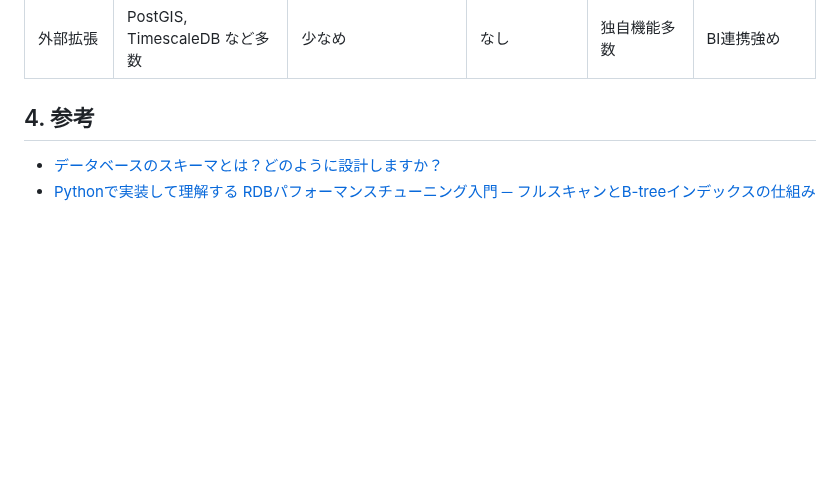
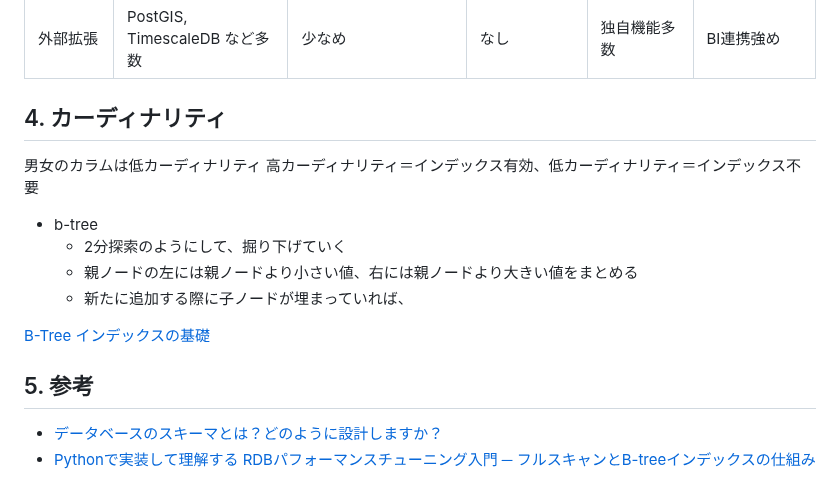
Before and after one commit to akasateru/docs, a Markdown page: Development/Database/Database.md, the part around the change. Rendered like a GitHub page; blank space fills up the shorter version.

```diff
--- a/Development/Database/Database.md
+++ b/Development/Database/Database.md
@@ -31,7 +31,19 @@
 | トランザクション | 完全対応（REPEATABLE READなど）  | 一部制限（REPEATABLE READ非準拠） | 基本的に非対応         | 完全対応             | 完全対応              |
 | 外部拡張         | PostGIS, TimescaleDB など多数    | 少なめ                            | なし                   | 独自機能多数         | BI連携強め            |
 
-## 4. 参考
+## 4. カーディナリティ
+
+男女のカラムは低カーディナリティ
+高カーディナリティ＝インデックス有効、低カーディナリティ＝インデックス不要
+
+- b-tree
+  - 2分探索のようにして、掘り下げていく
+  - 親ノードの左には親ノードより小さい値、右には親ノードより大きい値をまとめる
+  - 新たに追加する際に子ノードが埋まっていれば、
+
+[B-Tree インデックスの基礎](https://zenn.dev/farstep/books/learn-database-index-basics/viewer/basics-of-b-tree-index)
+
+## 5. 参考
 
 - [データベースのスキーマとは？どのように設計しますか？](https://apidog.com/jp/blog/database-schema-definition-designing/)
 - [Pythonで実装して理解する RDBパフォーマンスチューニング入門 ─ フルスキャンとB-treeインデックスの仕組み](https://qiita.com/take-yoda/private/ecc6e9b174b2e5e97406)
```
Also changed, not shown: Development/Database/PostgreSQL.md (+2 -1 lines), General/marketing.md (added, +10 -0 lines), General/働き方.md (+10 -1 lines), General/景品表示法.md (added, +3 -0 lines), images/image-2.png (added), 2 other files.
